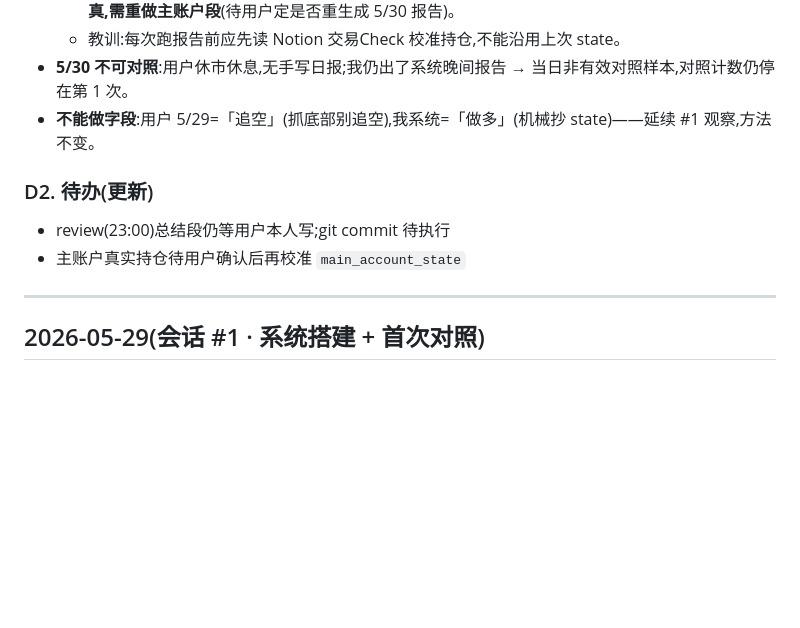
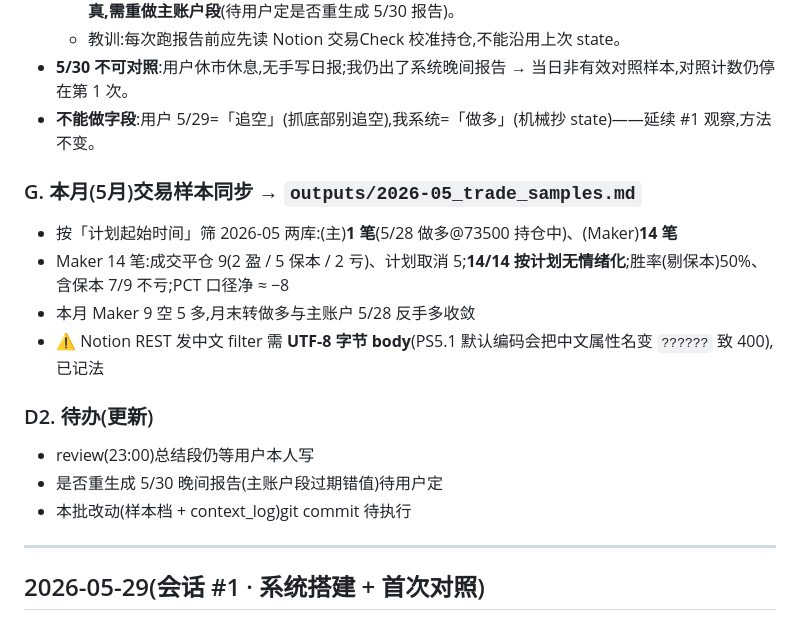
Before and after one commit to gavinaka/maker-trading-agent, a Markdown page: sessions/context_log.md, the part around the change. Drawn GitHub-style; blank space fills up the shorter version.

```diff
--- a/sessions/context_log.md
+++ b/sessions/context_log.md
@@ -44,9 +44,16 @@
 - **5/30 不可对照**:用户休市休息,无手写日报;我仍出了系统晚间报告 → 当日非有效对照样本,对照计数仍停在第 1 次。
 - **不能做字段**:用户 5/29=「追空」(抓底部别追空),我系统=「做多」(机械抄 state)——延续 #1 观察,方法不变。
 
+### G. 本月(5月)交易样本同步 → `outputs/2026-05_trade_samples.md`
+- 按「计划起始时间」筛 2026-05 两库:(主)**1 笔**(5/28 做多@73500 持仓中)、(Maker)**14 笔**
+- Maker 14 笔:成交平仓 9(2 盈 / 5 保本 / 2 亏)、计划取消 5;**14/14 按计划无情绪化**;胜率(剔保本)50%、含保本 7/9 不亏;PCT 口径净 ≈ −8
+- 本月 Maker 9 空 5 多,月末转做多与主账户 5/28 反手多收敛
+- ⚠️ Notion REST 发中文 filter 需 **UTF-8 字节 body**(PS5.1 默认编码会把中文属性名变 `??????` 致 400),已记法
+
 ### D2. 待办(更新)
-- review(23:00)总结段仍等用户本人写;git commit 待执行
-- 主账户真实持仓待用户确认后再校准 `main_account_state`
+- review(23:00)总结段仍等用户本人写
+- 是否重生成 5/30 晚间报告(主账户段过期错值)待用户定
+- 本批改动(样本档 + context_log)git commit 待执行
 
 ---
 
```
Also changed, not shown: outputs/2026-05_trade_samples.md (added, +58 -0 lines).
